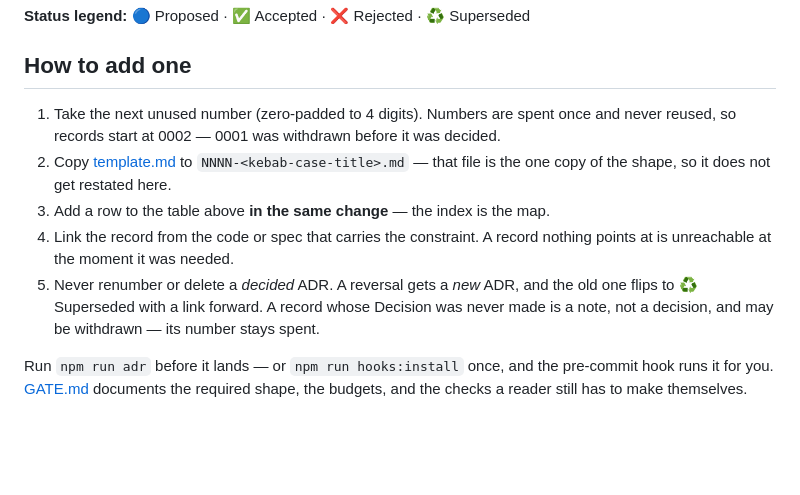
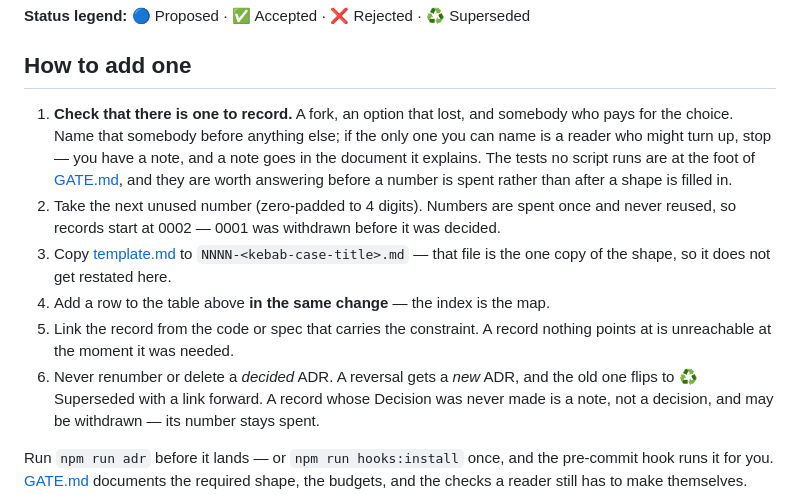
Before and after one commit to DavidwithD/connection, a Markdown page: docs/decisions/README.md, the part around the change. Drawn GitHub-style; blank space fills up the shorter version.

Commit message:
Ask whether a record is owed at all
The procedure began at "take the next unused number", so the first act was
spending one — and a number is spent once. What decides whether a record is
owed at all, a fork with an option that lost and somebody who pays for the
choice, sat at the foot of GATE.md among the tests no script runs, which is
not where anyone is looking while starting one.

The log shows both answers arriving late. 0028 was added by f3ae31a, a
commit after the keys whose fork it records, which is the order GATE.md
warns about: the value lands at write time, while the answer is still
Proposed. 4d423a5 went the other way and found 0004 already holding the
argument a whole page had been making.

The cost is a step before any writing, and one a hurry will skip. The full
list stays behind the link, so what lands in the index is the question
rather than a second copy of the checks.

```diff
--- a/docs/decisions/README.md
+++ b/docs/decisions/README.md
@@ -38,14 +38,20 @@ and the reasoning, so the "why" survives even after the code changes.
 
 ## How to add one
 
-1. Take the next unused number (zero-padded to 4 digits). Numbers are spent once and
+1. **Check that there is one to record.** A fork, an option that lost, and somebody who
+   pays for the choice. Name that somebody before anything else; if the only one you can
+   name is a reader who might turn up, stop — you have a note, and a note goes in the
+   document it explains. The tests no script runs are at the foot of [GATE.md](GATE.md),
+   and they are worth answering before a number is spent rather than after a shape is
+   filled in.
+2. Take the next unused number (zero-padded to 4 digits). Numbers are spent once and
    never reused, so records start at 0002 — 0001 was withdrawn before it was decided.
-2. Copy [template.md](template.md) to `NNNN-<kebab-case-title>.md` — that file is the
+3. Copy [template.md](template.md) to `NNNN-<kebab-case-title>.md` — that file is the
    one copy of the shape, so it does not get restated here.
-3. Add a row to the table above **in the same change** — the index is the map.
-4. Link the record from the code or spec that carries the constraint. A record nothing
+4. Add a row to the table above **in the same change** — the index is the map.
+5. Link the record from the code or spec that carries the constraint. A record nothing
    points at is unreachable at the moment it was needed.
-5. Never renumber or delete a *decided* ADR. A reversal gets a *new* ADR, and the old
+6. Never renumber or delete a *decided* ADR. A reversal gets a *new* ADR, and the old
    one flips to ♻️ Superseded with a link forward. A record whose Decision was never
    made is a note, not a decision, and may be withdrawn — its number stays spent.
 
```
